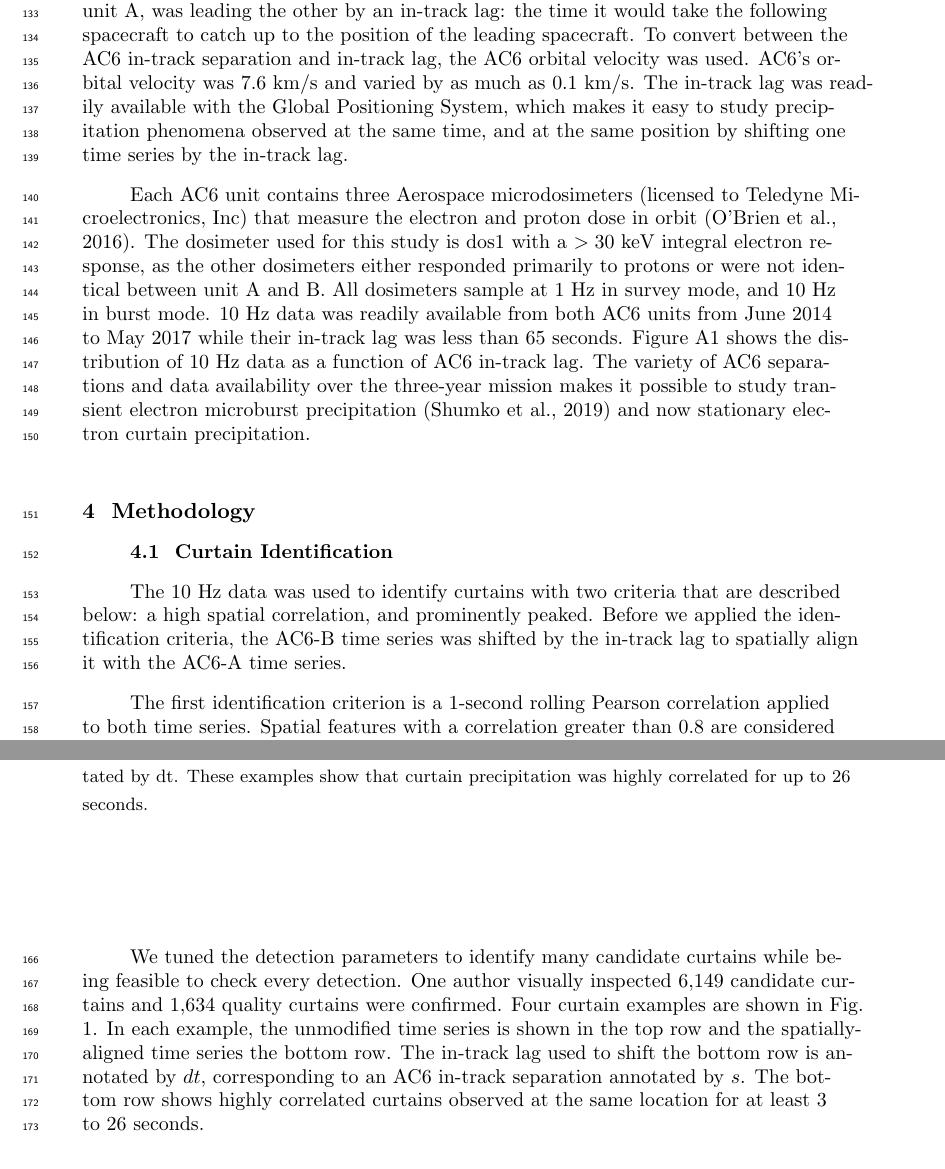
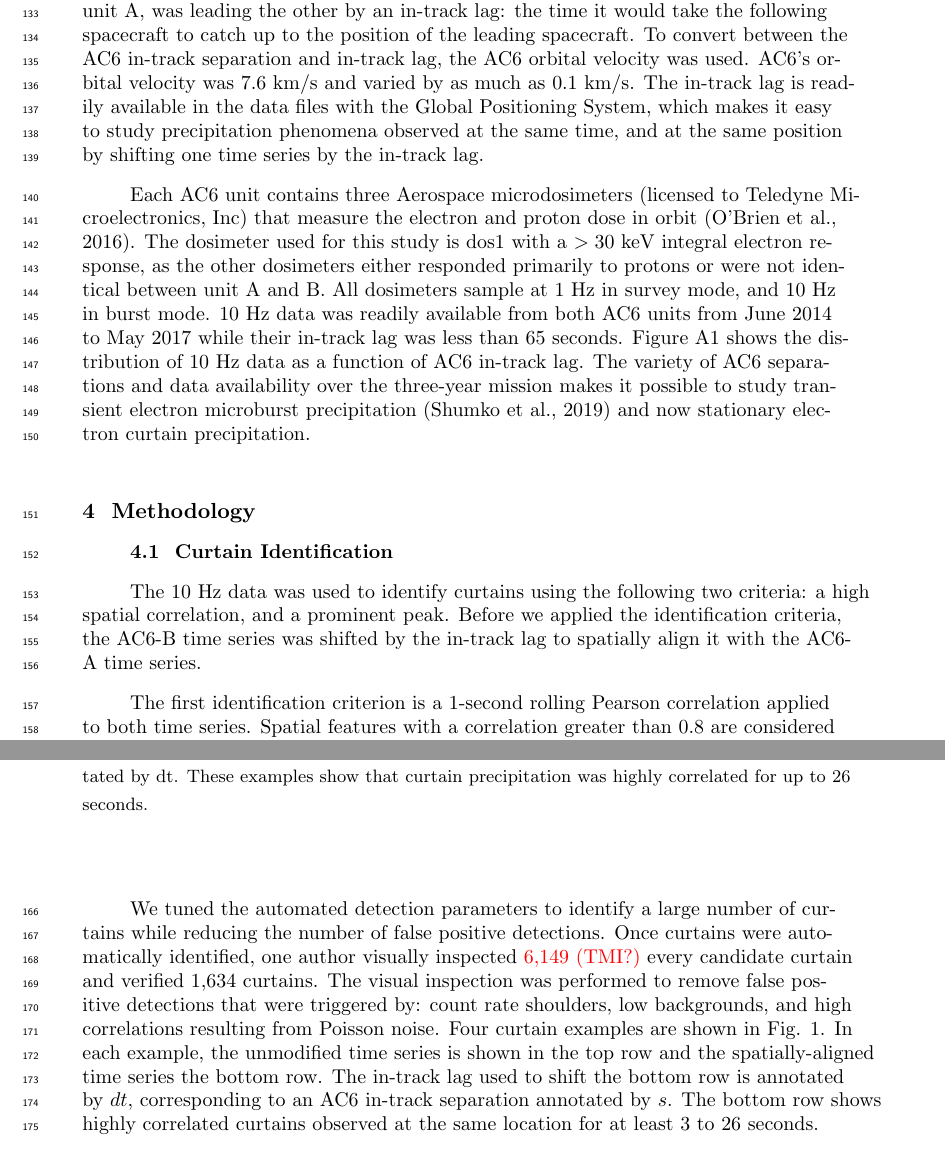
Before and after one commit to mshumko/ac6_curtains, a LaTeX document (paper/shumko_ac6_curtain_stats.tex): two parts of pages 4 and 5 of 16, joined at a grey line, cut so that both start at the same text. Compiled offline with pdfLaTeX.

Commit message:
Edited section 4.1

```diff
--- a/paper/shumko_ac6_curtain_stats.tex
+++ b/paper/shumko_ac6_curtain_stats.tex
@@ -93,17 +93,17 @@ Since the mid-1960s, microbursts have been observed by high altitude balloons wh
 This study expands on \citeA{Blake2016} by examining the statistical properties of curtains. We use 1634 confirmed curtain observations to study the distributions of the curtain: width in latitude, the geomagnetic conditions favorable to curtains, and the curtain distribution in L and magnetic local time (MLT). Lastly we will show examples of curtains that continuously precipitated in the bounce loss cone (BLC) region.
 
 \section{Instrumentation} \label{instrumentation}
-The AC6 mission was a pair of 0.5U (10x10x5 cm) CubeSats built by The Aerospace Corporation and designed to measure the electron and proton environment in low Earth orbit \cite{O'brien2016}. AC6 was launched on 19 June 2014 into a 620x700 km, $98^\circ$ inclination orbit. The AC6 orbit over the three year mission lifetime was roughly dawn-dusk, and precessed only a few hours in MLT: 8-12 MLT in the dawn and 20-24 MLT in the dusk sectors. The two AC6 spacecraft, designated as AC6-A and AC6-B, separated after launch and were in proximity for the duration of the three-year mission---maintained by an active attitude control system. The attitude control system allowed them to precisely control the amount of atmospheric drag experienced by each AC6 unit using the surface area of their solar panel ``wings." By changing their orientation, AC6 was able to maintain a separation between 2-800 km, confirmed by the Global Positioning System. The two AC6 units were in a string of pearls configuration, so one unit, typically unit A, was leading the other by an in-track lag: the time it would take the following spacecraft to catch up to the position of the leading spacecraft. To convert between the AC6 in-track separation and in-track lag, the AC6 orbital velocity was used. AC6's orbital velocity was $7.6$ km/s and varied by as much as $0.1$ km/s. The in-track lag was readily available with the Global Positioning System, which makes it easy to study precipitation phenomena observed at the same time, and at the same position by shifting one time series by the in-track lag.
+The AC6 mission was a pair of 0.5U (10x10x5 cm) CubeSats built by The Aerospace Corporation and designed to measure the electron and proton environment in low Earth orbit \cite{O'brien2016}. AC6 was launched on 19 June 2014 into a 620x700 km, $98^\circ$ inclination orbit. The AC6 orbit over the three year mission lifetime was roughly dawn-dusk, and precessed only a few hours in MLT: 8-12 MLT in the dawn and 20-24 MLT in the dusk sectors. The two AC6 spacecraft, designated as AC6-A and AC6-B, separated after launch and were in proximity for the duration of the three-year mission---maintained by an active attitude control system. The attitude control system allowed them to precisely control the amount of atmospheric drag experienced by each AC6 unit using the surface area of their solar panel ``wings." By changing their orientation, AC6 was able to maintain a separation between 2-800 km, confirmed by the Global Positioning System. The two AC6 units were in a string of pearls configuration, so one unit, typically unit A, was leading the other by an in-track lag: the time it would take the following spacecraft to catch up to the position of the leading spacecraft. To convert between the AC6 in-track separation and in-track lag, the AC6 orbital velocity was used. AC6's orbital velocity was $7.6$ km/s and varied by as much as $0.1$ km/s. The in-track lag is readily available in the data files with the Global Positioning System, which makes it easy to study precipitation phenomena observed at the same time, and at the same position by shifting one time series by the in-track lag.
 
 Each AC6 unit contains three Aerospace microdosimeters (licensed to Teledyne Microelectronics, Inc) that measure the electron and proton dose in orbit \cite{O'brien2016}. The dosimeter used for this study is dos1 with a $> 30$ keV integral electron response, as the other dosimeters either responded primarily to protons or were not identical between unit A and B. All dosimeters sample at 1 Hz in survey mode, and 10 Hz in burst mode. 10 Hz data was readily available from both AC6 units from June 2014 to May 2017 while their in-track lag was less than 65 seconds. Figure \ref{a_10Hz_dist} shows the distribution of 10 Hz data as a function of AC6 in-track lag. The variety of AC6 separations and data availability over the three-year mission makes it possible to study transient electron microburst precipitation \cite{Shumko2020} and now stationary electron curtain precipitation.
 
 \section{Methodology}
 \subsection{Curtain Identification} \label{curtain_identification}
-The 10 Hz data was used to identify curtains with two criteria that are described below: a high spatial correlation, and prominently peaked. Before we applied the identification criteria, the AC6-B time series was shifted by the in-track lag to spatially align it with the AC6-A time series.
+The 10 Hz data was used to identify curtains using the following two criteria: a high spatial correlation, and a prominent peak. Before we applied the identification criteria, the AC6-B time series was shifted by the in-track lag to spatially align it with the AC6-A time series.
 
 The first identification criterion is a 1-second rolling Pearson correlation applied to both time series. Spatial features with a correlation greater than 0.8 are considered highly correlated. The second criterion is applied to any features that are highly correlated, to check if they are also prominently peaked. To find peaked precipitation, we used a method similar to the method used by \citeA{Blum2015} to identify precipitation bands and by \citeA{Greeley2019} to identify microbursts. Our method quantified the number of Poisson standard deviations, $\sigma$, that a dos1 count rate is above a 10-second centered running average, $B_{10}$. Locations where dos1 is at least two $\sigma$ above $B_{10}$, in other words $dos1 > 2\sqrt{B_{10}} + B_{10}$, are considered prominently peaked.
 
-We tuned the detection parameters to identify many candidate curtains while being feasible to check every detection. One author visually inspected 6,149 candidate curtains and 1,634 quality curtains were confirmed. Four curtain examples are shown in Fig. \ref{fig1}. In each example, the unmodified time series is shown in the top row and the spatially-aligned time series the bottom row. The in-track lag used to shift the bottom row is annotated by $dt$, corresponding to an AC6 in-track separation annotated by $s$. The bottom row shows highly correlated curtains observed at the same location for at least 3 to 26 seconds.
+We tuned the automated detection parameters to identify a large number of curtains while reducing the number of false positive detections. Once curtains were automatically identified, one author visually inspected \textcolor{red}{6,149 (TMI?)} every candidate curtain and verified 1,634 curtains. The visual inspection was performed to remove false positive detections that were triggered by: count rate shoulders, low backgrounds, and high correlations resulting from Poisson noise. Four curtain examples are shown in Fig. \ref{fig1}. In each example, the unmodified time series is shown in the top row and the spatially-aligned time series the bottom row. The in-track lag used to shift the bottom row is annotated by $dt$, corresponding to an AC6 in-track separation annotated by $s$. The bottom row shows highly correlated curtains observed at the same location for at least 3 to 26 seconds.
 
 \begin{figure}
 \includegraphics[width=\textwidth]{fig1.pdf}
```
Also changed, not shown: paper/shumko_ac6_curtain_stats.pdf, 2 other files.
